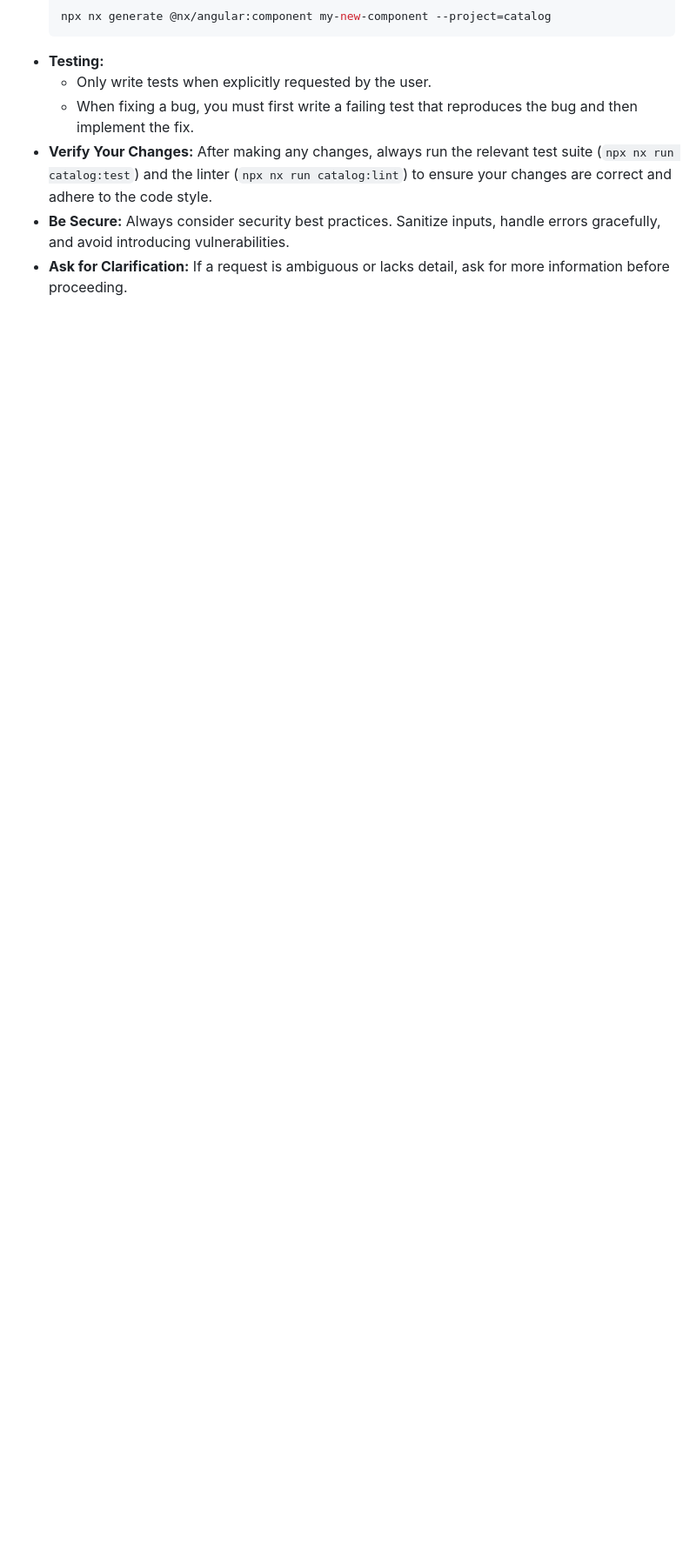
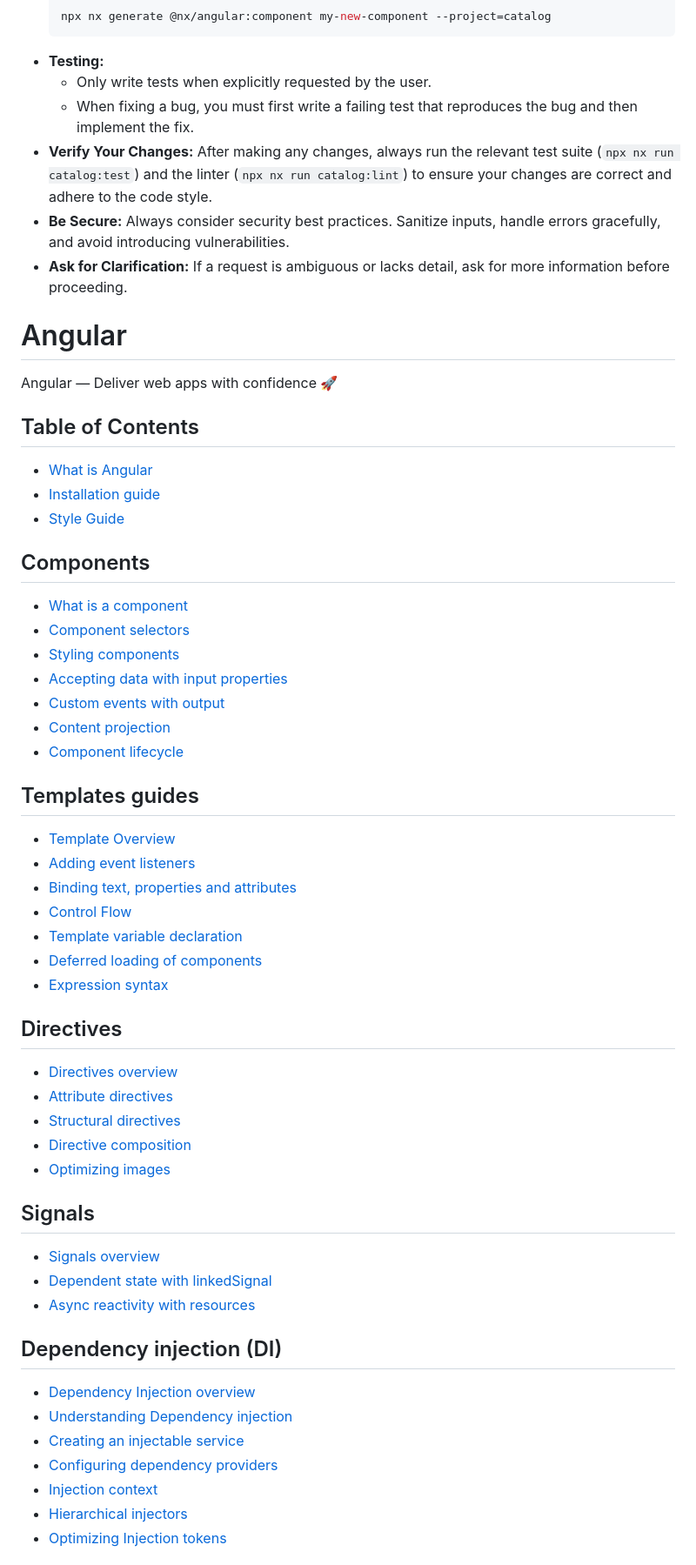
Before and after one commit to yperrin/catalog, a Markdown page: gemini.md, the part around one of its changes. Shown at 87% size. GitHub-like rendering; blank space fills up the shorter version.

Commit message:
docs: update gemini.md with latest guidelines

```diff
--- a/gemini.md
+++ b/gemini.md
@@ -81,3 +69,58 @@ As an AI assistant, your primary goal is to help develop this project safely and
 - **Verify Your Changes:** After making any changes, always run the relevant test suite (`npx nx run catalog:test`) and the linter (`npx nx run catalog:lint`) to ensure your changes are correct and adhere to the code style.
 - **Be Secure:** Always consider security best practices. Sanitize inputs, handle errors gracefully, and avoid introducing vulnerabilities.
 - **Ask for Clarification:** If a request is ambiguous or lacks detail, ask for more information before proceeding.
+
+# Angular
+
+Angular — Deliver web apps with confidence 🚀
+
+## Table of Contents
+
+- [What is Angular](https://angular.dev/overview)
+- [Installation guide](https://angular.dev/installation)
+- [Style Guide](https://next.angular.dev/style-guide)
+
+## Components
+
+- [What is a component](https://angular.dev/guide/components)
+- [Component selectors](https://angular.dev/guide/components/selectors)
+- [Styling components](https://angular.dev/guide/components/styling)
+- [Accepting data with input properties](https://angular.dev/guide/components/inputs)
+- [Custom events with output](https://angular.dev/guide/components/outputs)
+- [Content projection](https://angular.dev/guide/components/content-projection)
+- [Component lifecycle](https://angular.dev/guide/components/lifecycle)
+
+## Templates guides
+
+- [Template Overview](https://angular.dev/guide/templates)
+- [Adding event listeners](https://angular.dev/guide/templates/event-listeners)
+- [Binding text, properties and attributes](https://angular.dev/guide/templates/binding)
+- [Control Flow](https://angular.dev/guide/templates/control-flow)
+- [Template variable declaration](https://angular.dev/guide/templates/variables)
+- [Deferred loading of components](https://angular.dev/guide/templates/defer)
+- [Expression syntax](https://angular.dev/guide/templates/expression-syntax)
+
+## Directives
+
+- [Directives overview](https://angular.dev/guide/directives)
+- [Attribute directives](https://angular.dev/guide/directives/attribute-directives)
+- [Structural directives](https://angular.dev/guide/directives/structural-directives)
+- [Directive composition](https://angular.dev/guide/directives/directive-composition-api)
+- [Optimizing images](https://angular.dev/guide/image-optimization)
+
+## Signals
+
+- [Signals overview](https://angular.dev/guide/signals)
+- [Dependent state with linkedSignal](https://angular.dev/guide/signals/linked-signal)
+- [Async reactivity with resources](https://angular.dev/guide/signals/resource)
+
+## Dependency injection (DI)
+
+- [Dependency Injection overview](https://angular.dev/guide/di)
+- [Understanding Dependency injection](https://angular.dev/guide/di/dependency-injection)
+- [Creating an injectable service](https://angular.dev/guide/di/creating-injectable-service)
+- [Configuring dependency providers](https://angular.dev/guide/di/dependency-injection-providers)
+- [Injection context](https://angular.dev/guide/di/dependency-injection-context)
+- [Hierarchical injectors](https://angular.dev/guide/di/hierarchical-dependency-injection)
+- [Optimizing Injection tokens](https://angular.dev/guide/di/lightweight-injection-tokens)
+
```
Also changed, not shown: other parts of gemini.md (+79 -13 lines).
